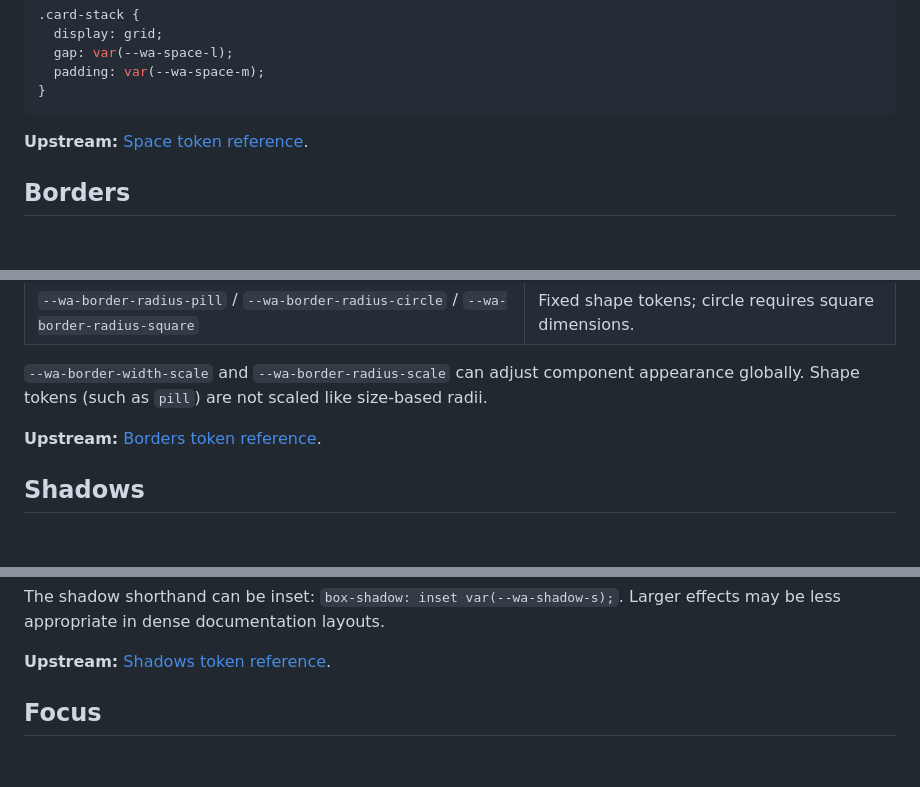
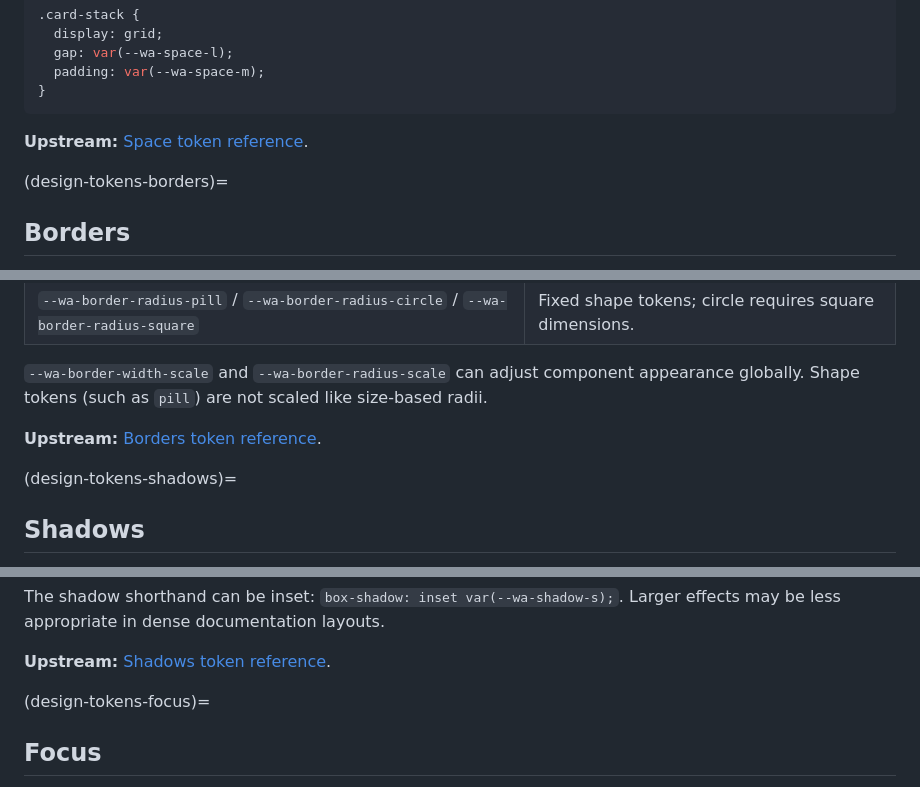
Before and after one commit to soft-cloud-dev/soft-cloud-dev, a Markdown page: components/design-tokens.md, 3 parts joined by grey strips. Drawn GitHub-style; blank space fills up the shorter version.

```diff
--- a/components/design-tokens.md
+++ b/components/design-tokens.md
@@ -166,6 +172,8 @@ The space scale uses `rem` units and the multiplier `--wa-space-scale`. Bars bel
 
 **Upstream:** [Space token reference](https://webawesome.com/docs/tokens/space/).
 
+(design-tokens-borders)=
+
 ## Borders
 
 Borders use scale-controlled stroke widths and radii, plus fixed shape aliases for pills, circles, and squares. These examples use the token values directly.
@@ -190,6 +198,8 @@ Borders use scale-controlled stroke widths and radii, plus fixed shape aliases f
 
 **Upstream:** [Borders token reference](https://webawesome.com/docs/tokens/borders/).
 
+(design-tokens-shadows)=
+
 ## Shadows
 
 Three ready-to-use shadows are composed from smaller offset, blur, and spread variables plus `--wa-color-shadow`. Use shadow tokens for elevation; do not invent a separate page-specific shadow scale.
@@ -212,6 +222,8 @@ Three ready-to-use shadows are composed from smaller offset, blur, and spread va
 The shadow shorthand can be inset: `box-shadow: inset var(--wa-shadow-s);`. Larger effects may be less appropriate in dense documentation layouts.
 
 **Upstream:** [Shadows token reference](https://webawesome.com/docs/tokens/shadows/).
+
+(design-tokens-focus)=
 
 ## Focus
 
```
Also changed, not shown: other parts of components/design-tokens.md (+33 -23 lines).
